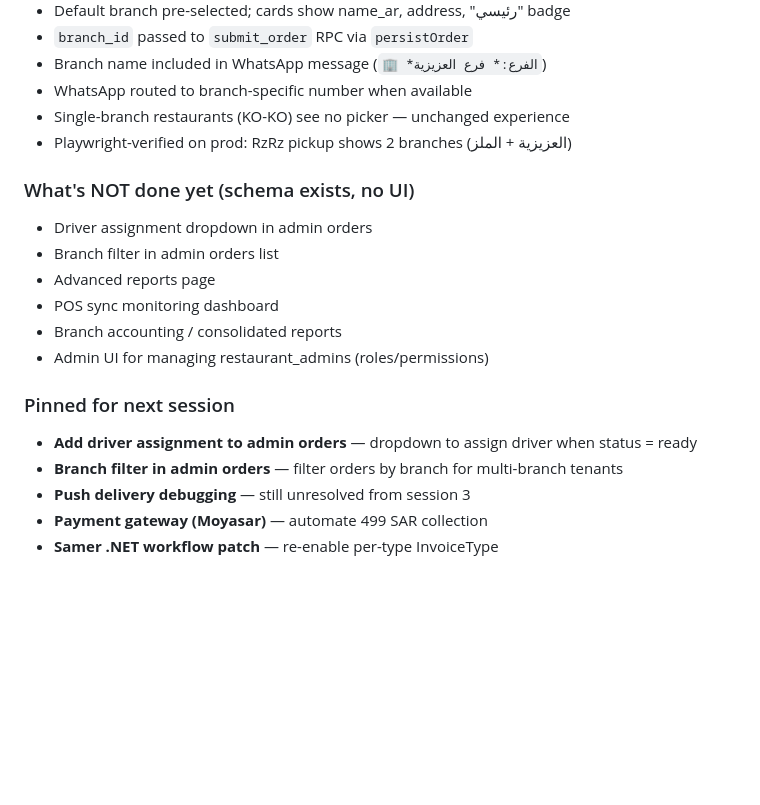
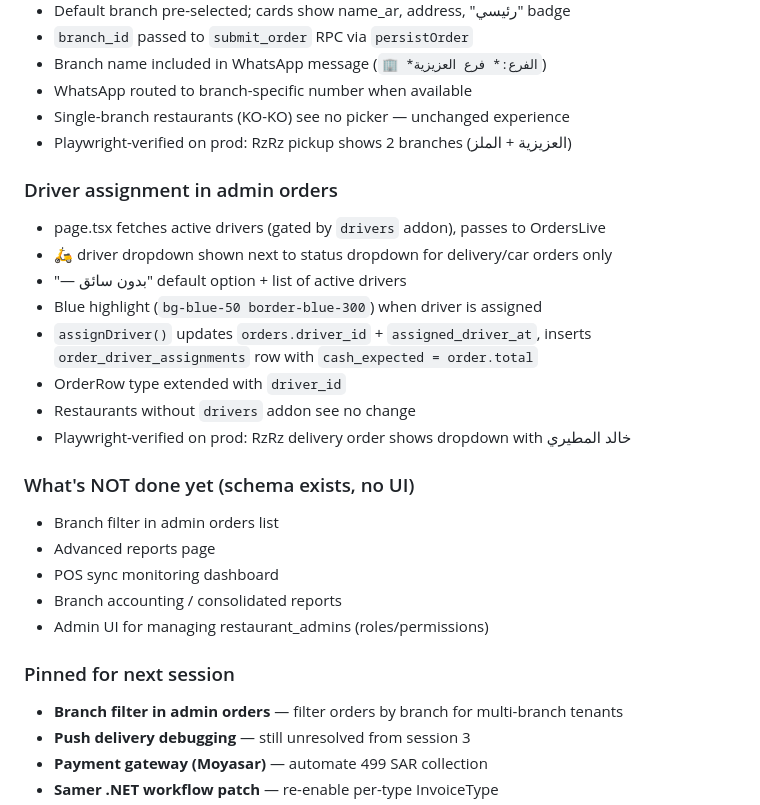
Before and after one commit to Adilibrahimit/menulink, a Markdown page: memory.md, the part around the change. GitHub-like rendering; blank space fills up the shorter version.

Commit message:
Update memory.md: add driver assignment section, update pinned items
Co-Authored-By: Claude Opus 4.7 (1M context) <noreply@anthropic.com>

```diff
--- a/memory.md
+++ b/memory.md
@@ -820,8 +820,17 @@ Massive infrastructure session: implemented the full Global Operations Core plan
 - Single-branch restaurants (KO-KO) see no picker — unchanged experience
 - Playwright-verified on prod: RzRz pickup shows 2 branches (العزيزية + الملز)
 
+### Driver assignment in admin orders
+- page.tsx fetches active drivers (gated by `drivers` addon), passes to OrdersLive
+- 🛵 driver dropdown shown next to status dropdown for delivery/car orders only
+- "— بدون سائق" default option + list of active drivers
+- Blue highlight (`bg-blue-50 border-blue-300`) when driver is assigned
+- `assignDriver()` updates `orders.driver_id` + `assigned_driver_at`, inserts `order_driver_assignments` row with `cash_expected = order.total`
+- OrderRow type extended with `driver_id`
+- Restaurants without `drivers` addon see no change
+- Playwright-verified on prod: RzRz delivery order shows dropdown with خالد المطيري
+
 ### What's NOT done yet (schema exists, no UI)
-- Driver assignment dropdown in admin orders
 - Branch filter in admin orders list
 - Advanced reports page
 - POS sync monitoring dashboard
@@ -829,7 +838,6 @@ Massive infrastructure session: implemented the full Global Operations Core plan
 - Admin UI for managing restaurant_admins (roles/permissions)
 
 ### Pinned for next session
-- **Add driver assignment to admin orders** — dropdown to assign driver when status = ready
 - **Branch filter in admin orders** — filter orders by branch for multi-branch tenants
 - **Push delivery debugging** — still unresolved from session 3
 - **Payment gateway (Moyasar)** — automate 499 SAR collection
```
